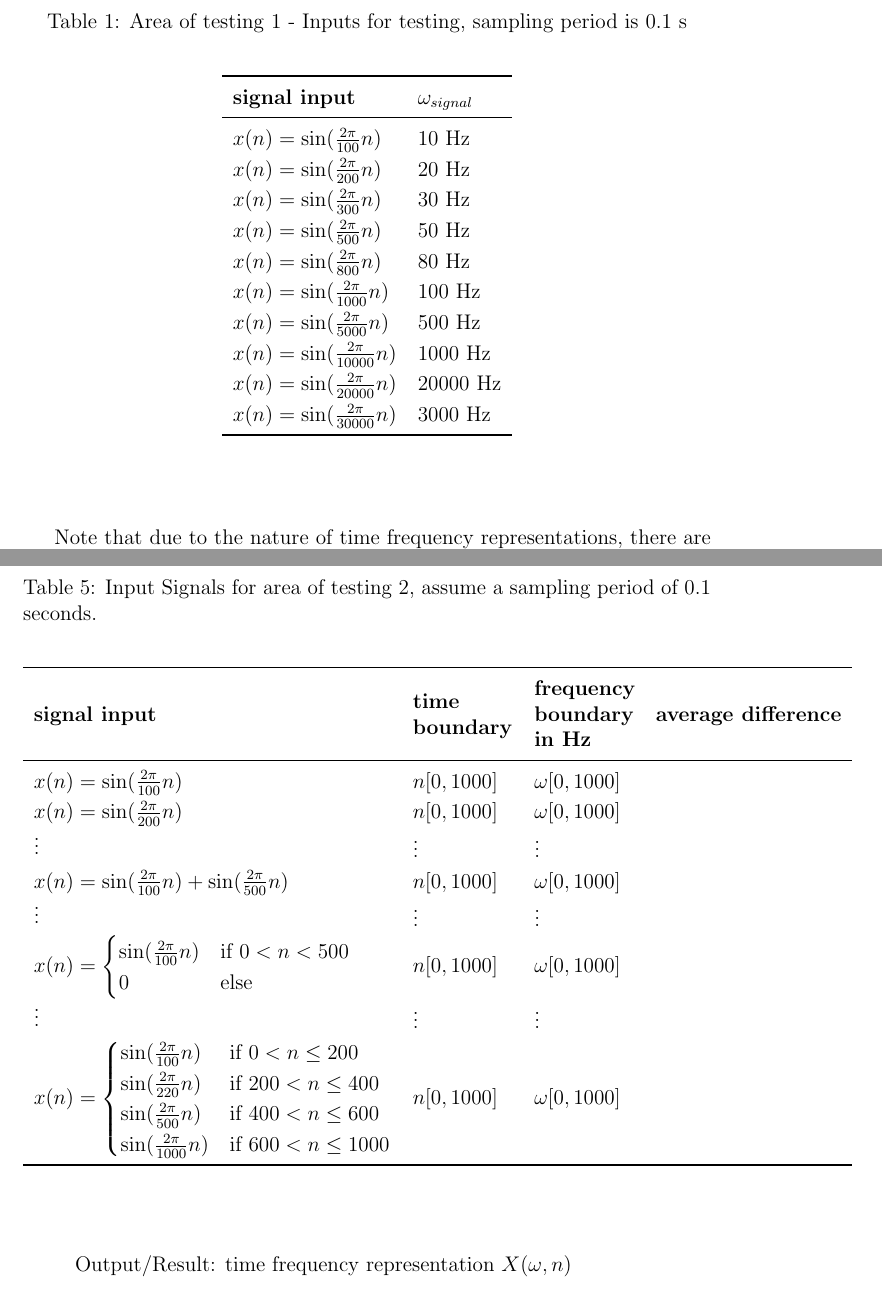
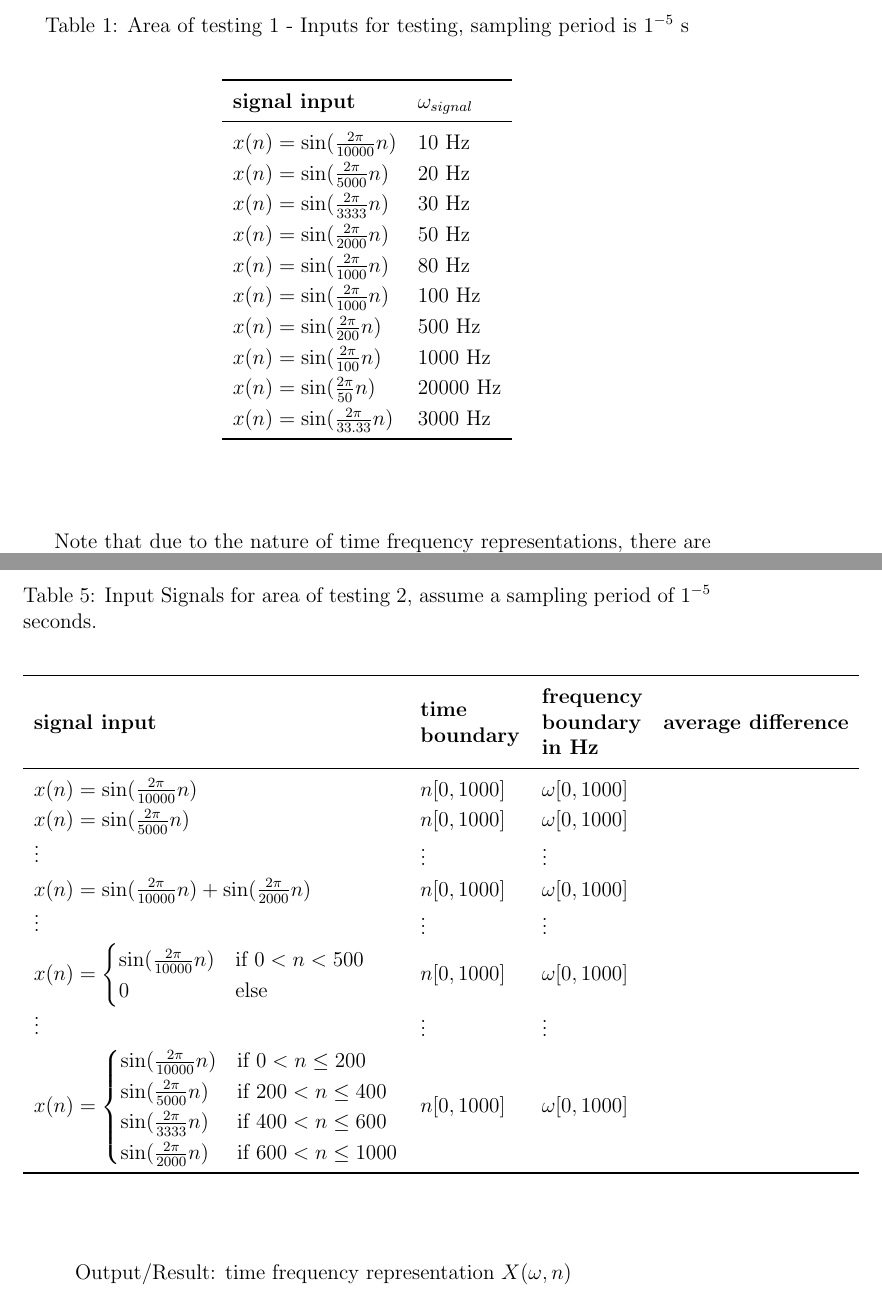
Before and after one commit to liziscool/cas741_project, a LaTeX document (docs/VnVPlan/VnVPlan.tex): two parts of pages 12 and 16 of 24, joined at a grey line, cut at the place of the change. Compiled offline with pdfLaTeX.

Commit message:
fixed input functions in table 1 and 3 (forgot how math worked)

```diff
--- a/docs/VnVPlan/VnVPlan.tex
+++ b/docs/VnVPlan/VnVPlan.tex
@@ -297,22 +297,22 @@ How test will be performed: Since this is just a quick check for an input, it do
 \end{enumerate}
 
 \begin{table}[!h]
-  \caption{Area of testing 1 - Inputs for testing, sampling period is 0.1 s} \label{Tblstandardinputs}
+  \caption{Area of testing 1 - Inputs for testing, sampling period is $1^{-5}$ s} \label{Tblstandardinputs}
   \renewcommand{\arraystretch}{1.2}
 \noindent \begin{longtable*}{l l}
   \toprule
   \textbf{signal input} & $\omega_{signal}$ \\
   \midrule
-  $x(n) = \sin (\frac{2 \pi}{100} n)$  & 10 Hz \\
-  $x(n) = \sin (\frac{2 \pi}{200}  n)$ & 20 Hz \\
-  $x(n) = \sin (\frac{2 \pi}{300}  n)$ & 30 Hz \\
-  $x(n) = \sin (\frac{2 \pi}{500}  n)$ & 50 Hz \\
-  $x(n) = \sin (\frac{2 \pi}{800}  n)$ & 80 Hz \\
+  $x(n) = \sin (\frac{2 \pi}{10000} n)$  & 10 Hz \\
+  $x(n) = \sin (\frac{2 \pi}{5000}  n)$ & 20 Hz \\
+  $x(n) = \sin (\frac{2 \pi}{3333}  n)$ & 30 Hz \\
+  $x(n) = \sin (\frac{2 \pi}{2000}  n)$ & 50 Hz \\
+  $x(n) = \sin (\frac{2 \pi}{1000}  n)$ & 80 Hz \\
   $x(n) = \sin (\frac{2 \pi}{1000}  n)$ & 100 Hz \\
-  $x(n) = \sin (\frac{2 \pi}{5000}  n)$ & 500 Hz \\
-  $x(n) = \sin (\frac{2 \pi}{10000}  n)$ & 1000 Hz \\
-  $x(n) = \sin (\frac{2 \pi}{20000}  n)$ & 20000 Hz \\
-  $x(n) = \sin (\frac{2 \pi}{30000}  n)$ & 3000 Hz \\
+  $x(n) = \sin (\frac{2 \pi}{200}  n)$ & 500 Hz \\
+  $x(n) = \sin (\frac{2 \pi}{100}  n)$ & 1000 Hz \\
+  $x(n) = \sin (\frac{2 \pi}{50}  n)$ & 20000 Hz \\
+  $x(n) = \sin (\frac{2 \pi}{33.33}  n)$ & 3000 Hz \\
 \bottomrule \\
 \end{longtable*}
 \end{table}
@@ -432,28 +432,28 @@ How test will be performed: Automatically with a script
 
 
 \begin{table}[!h]
-  \caption{Input Signals for area of testing 2, assume a sampling period of 0.1 seconds. } \label{Tblreq3}
+  \caption{Input Signals for area of testing 2, assume a sampling period of $1^{-5}$ seconds. } \label{Tblreq3}
   \renewcommand{\arraystretch}{1.2}
 \noindent \begin{longtable*}{l m{2cm} m{2cm} c}
   \toprule
   \textbf{signal input} & \textbf{time boundary} & \textbf{frequency boundary in Hz} & \textbf{average difference}\\
   \midrule
-  $x(n) = \sin (\frac{2 \pi}{100} n)$ & $n[0,1000]$ & $\omega[0, 1000]$ &  \\
-  $x(n) = \sin (\frac{2 \pi}{200}  n)$ & $n[0,1000]$ & $\omega[0, 1000]$ &  \\
+  $x(n) = \sin (\frac{2 \pi}{10000} n)$ & $n[0,1000]$ & $\omega[0, 1000]$ &  \\
+  $x(n) = \sin (\frac{2 \pi}{5000}  n)$ & $n[0,1000]$ & $\omega[0, 1000]$ &  \\
   \vdots & \vdots & \vdots & \\
-  $x(n) = \sin (\frac{2 \pi}{100} n) + \sin (\frac{2 \pi}{500}  n)$ & $n[0,1000]$ & $\omega[0, 1000]$ &  \\
+  $x(n) = \sin (\frac{2 \pi}{10000} n) + \sin (\frac{2 \pi}{2000}  n)$ & $n[0,1000]$ & $\omega[0, 1000]$ &  \\
   \vdots & \vdots & \vdots & \\
   $x(n) = \begin{cases}
-  \sin (\frac{2 \pi}{100}  n) & \text{if } 0 < n < 500 \\
+  \sin (\frac{2 \pi}{10000}  n) & \text{if } 0 < n < 500 \\
   0 &\text{else}
     \end{cases}$   & $n[0,1000]$ & $\omega[0, 1000]$ & \\
   \vdots & \vdots & \vdots & \\
 
   $x(n) = \begin{cases}
-  \sin (\frac{2 \pi}{100}  n) & \text{if } 0 < n \leq 200 \\
-  \sin (\frac{2 \pi}{220}  n)&\text{if }  200 < n \leq 400 \\
-  \sin (\frac{2 \pi}{500}  n)&\text{if }  400 < n \leq 600 \\
-   \sin (\frac{2 \pi}{1000}  n)&\text{if }  600 < n \leq 1000 \\
+  \sin (\frac{2 \pi}{10000}  n) & \text{if } 0 < n \leq 200 \\
+  \sin (\frac{2 \pi}{5000}  n)&\text{if }  200 < n \leq 400 \\
+  \sin (\frac{2 \pi}{3333}  n)&\text{if }  400 < n \leq 600 \\
+   \sin (\frac{2 \pi}{2000}  n)&\text{if }  600 < n \leq 1000 \\
     \end{cases}$   & $n[0,1000]$ & $\omega[0, 1000]$ & \\
 \bottomrule \\
 \end{longtable*}
```
Also changed, not shown: docs/VnVPlan/VnVPlan.pdf.
